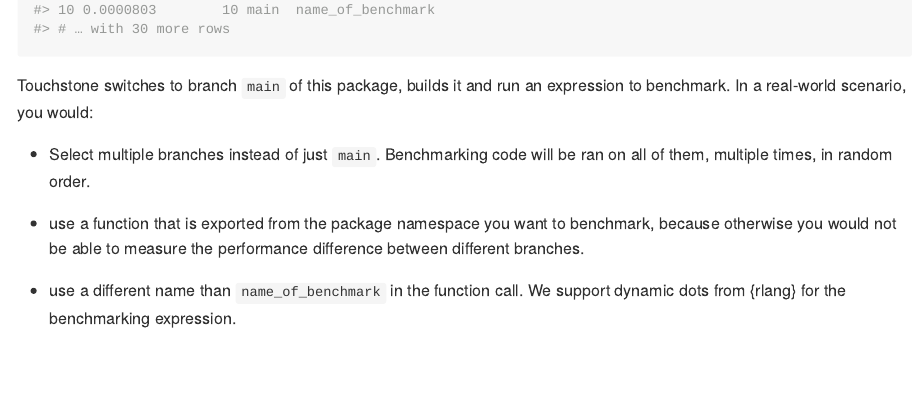
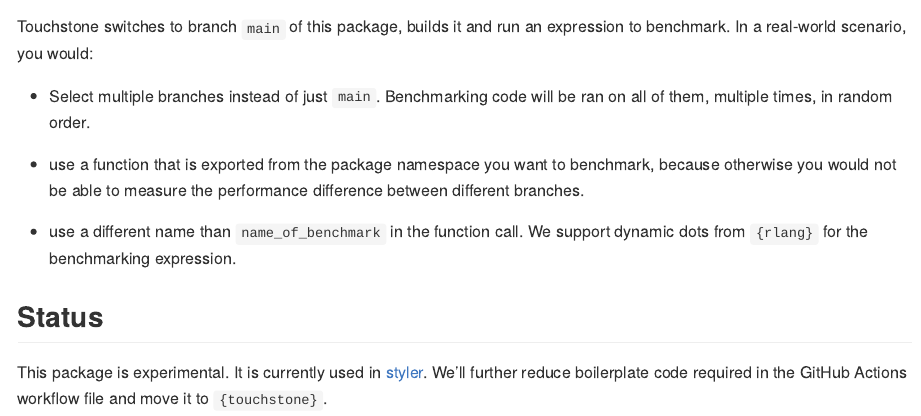
Before and after one commit to lorenzwalthert/touchstone, an R Markdown document (README.Rmd): the page in a window 1100 px wide, from 1880 px down before the commit and from 1920 px down after it. The pictures show the output file README.md that the author committed with the source, drawn offline in the style of GitHub; badge pictures from the web are left out.

Commit message:
add readme warning

```diff
--- a/README.Rmd
+++ b/README.Rmd
@@ -97,4 +98,10 @@ expression to benchmark. In a real-world scenario, you would:
   difference between different branches.
 
 * use a different name than `name_of_benchmark` in the function call. We support
-  dynamic dots from {rlang} for the benchmarking expression.
+  dynamic dots from `{rlang}` for the benchmarking expression.
+
+
+## Status
+
+This package is experimental. It is currently used in [styler](https://github.com/r-lib/styler/blob/master/.github/workflows/benchmarking.yaml). We'll further reduce boilerplate code required in the GitHub Actions workflow
+file and move it to `{touchstone}`.
```
Also changed, not shown: README.md, README.Rmd (11 more changed lines), 1 other file.
